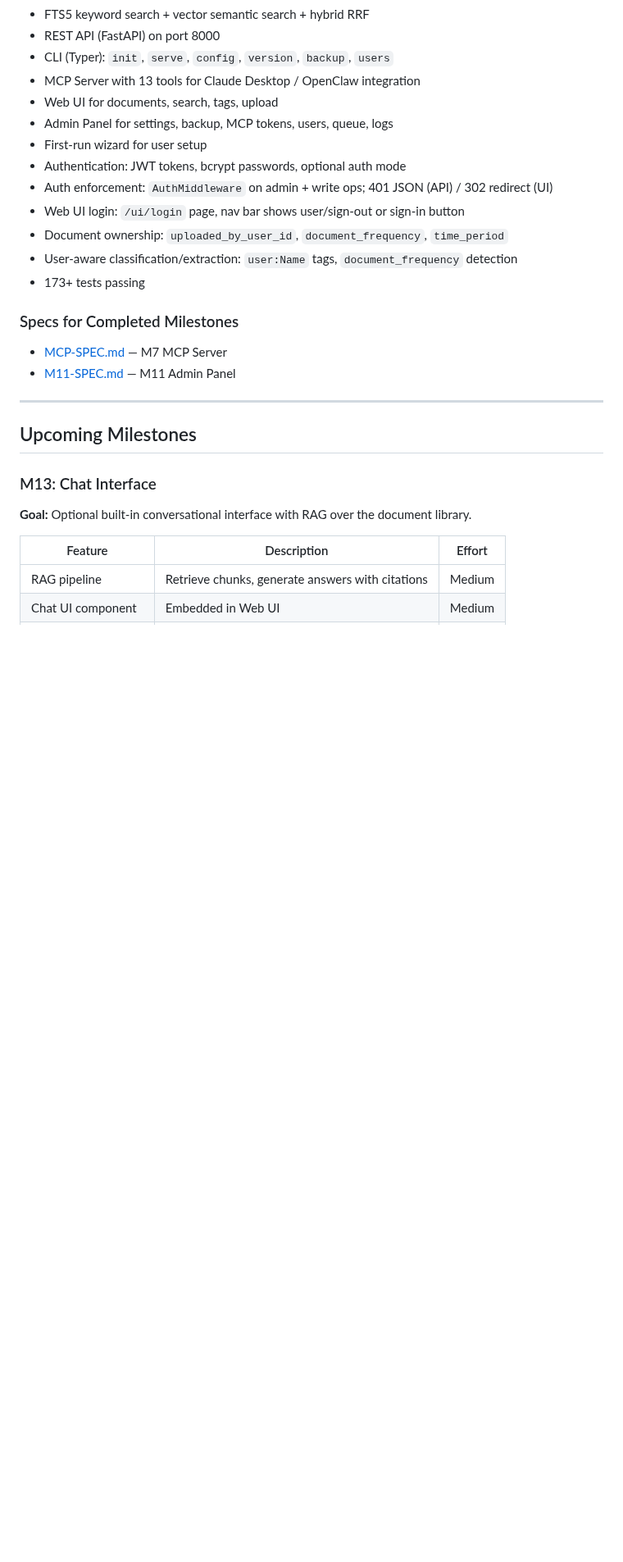
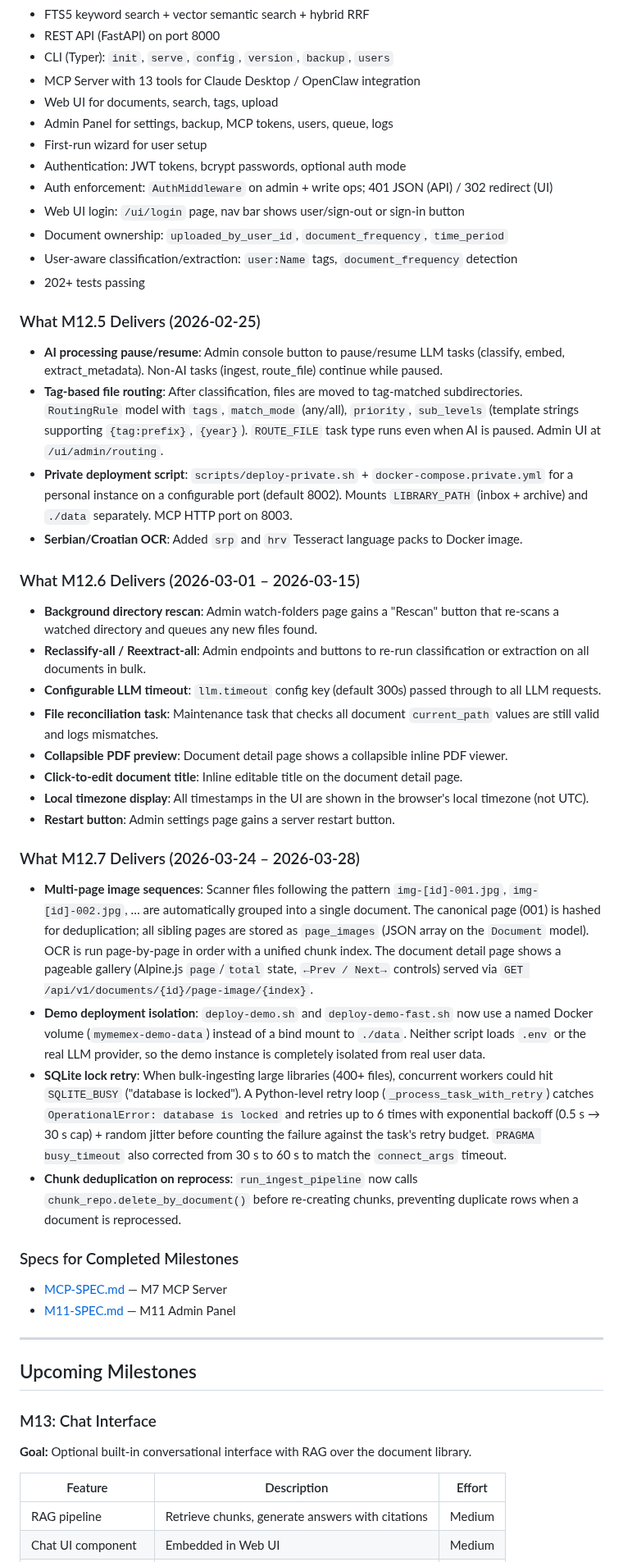
Before and after one commit to joywareapps/mymemex, a Markdown page: docs/MILESTONES.md, the part around one of its changes. Shown at 82% size. GitHub-like rendering; blank space fills up the shorter version.

```diff
--- a/docs/MILESTONES.md
+++ b/docs/MILESTONES.md
@@ -41,7 +44,32 @@
 - Web UI login: `/ui/login` page, nav bar shows user/sign-out or sign-in button
 - Document ownership: `uploaded_by_user_id`, `document_frequency`, `time_period`
 - User-aware classification/extraction: `user:Name` tags, `document_frequency` detection
-- 173+ tests passing
+- 202+ tests passing
+
+### What M12.5 Delivers (2026-02-25)
+
+- **AI processing pause/resume**: Admin console button to pause/resume LLM tasks (classify, embed, extract_metadata). Non-AI tasks (ingest, route_file) continue while paused.
+- **Tag-based file routing**: After classification, files are moved to tag-matched subdirectories. `RoutingRule` model with `tags`, `match_mode` (any/all), `priority`, `sub_levels` (template strings supporting `{tag:prefix}`, `{year}`). `ROUTE_FILE` task type runs even when AI is paused. Admin UI at `/ui/admin/routing`.
+- **Private deployment script**: `scripts/deploy-private.sh` + `docker-compose.private.yml` for a personal instance on a configurable port (default 8002). Mounts `LIBRARY_PATH` (inbox + archive) and `./data` separately. MCP HTTP port on 8003.
+- **Serbian/Croatian OCR**: Added `srp` and `hrv` Tesseract language packs to Docker image.
+
+### What M12.6 Delivers (2026-03-01 – 2026-03-15)
+
+- **Background directory rescan**: Admin watch-folders page gains a "Rescan" button that re-scans a watched directory and queues any new files found.
+- **Reclassify-all / Reextract-all**: Admin endpoints and buttons to re-run classification or extraction on all documents in bulk.
+- **Configurable LLM timeout**: `llm.timeout` config key (default 300s) passed through to all LLM requests.
+- **File reconciliation task**: Maintenance task that checks all document `current_path` values are still valid and logs mismatches.
+- **Collapsible PDF preview**: Document detail page shows a collapsible inline PDF viewer.
+- **Click-to-edit document title**: Inline editable title on the document detail page.
+- **Local timezone display**: All timestamps in the UI are shown in the browser's local timezone (not UTC).
+- **Restart button**: Admin settings page gains a server restart button.
+
+### What M12.7 Delivers (2026-03-24 – 2026-03-28)
+
+- **Multi-page image sequences**: Scanner files following the pattern `img-[id]-001.jpg`, `img-[id]-002.jpg`, … are automatically grouped into a single document. The canonical page (001) is hashed for deduplication; all sibling pages are stored as `page_images` (JSON array on the `Document` model). OCR is run page-by-page in order with a unified chunk index. The document detail page shows a pageable gallery (Alpine.js `page`/`total` state, `←Prev / Next→` controls) served via `GET /api/v1/documents/{id}/page-image/{index}`.
+- **Demo deployment isolation**: `deploy-demo.sh` and `deploy-demo-fast.sh` now use a named Docker volume (`mymemex-demo-data`) instead of a bind mount to `./data`. Neither script loads `.env` or the real LLM provider, so the demo instance is completely isolated from real user data.
+- **SQLite lock retry**: When bulk-ingesting large libraries (400+ files), concurrent workers could hit `SQLITE_BUSY` ("database is locked"). A Python-level retry loop (`_process_task_with_retry`) catches `OperationalError: database is locked` and retries up to 6 times with exponential backoff (0.5 s → 30 s cap) + random jitter before counting the failure against the task's retry budget. `PRAGMA busy_timeout` also corrected from 30 s to 60 s to match the `connect_args` timeout.
+- **Chunk deduplication on reprocess**: `run_ingest_pipeline` now calls `chunk_repo.delete_by_document()` before re-creating chunks, preventing duplicate rows when a document is reprocessed.
 
 ### Specs for Completed Milestones
 
```
Also changed, not shown: other parts of docs/MILESTONES.md (+6 -3 lines), DEPLOYMENT.md (+75 -22 lines).
